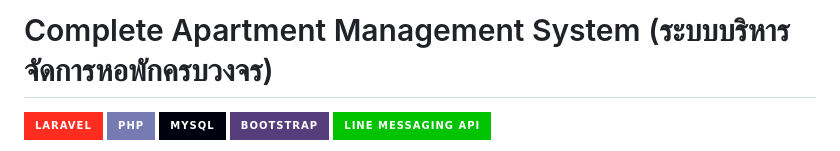
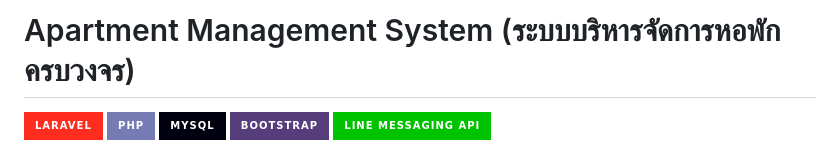
Before and after one commit to boingKung/Graduation-project-apartment-management-system, a Markdown page: README.md, the part around the change. Rendered like a GitHub page; badges without logos.

```diff
--- a/README.md
+++ b/README.md
@@ -1,4 +1,4 @@
-# Complete Apartment Management System (ระบบบริหารจัดการหอพักครบวงจร)
+# Apartment Management System (ระบบบริหารจัดการหอพักครบวงจร)
 
 ![Laravel](https://img.shields.io/badge/Laravel-FF2D20?style=for-the-badge&logo=laravel&logoColor=white)
 ![PHP](https://img.shields.io/badge/PHP-777BB4?style=for-the-badge&logo=php&logoColor=white)
```
